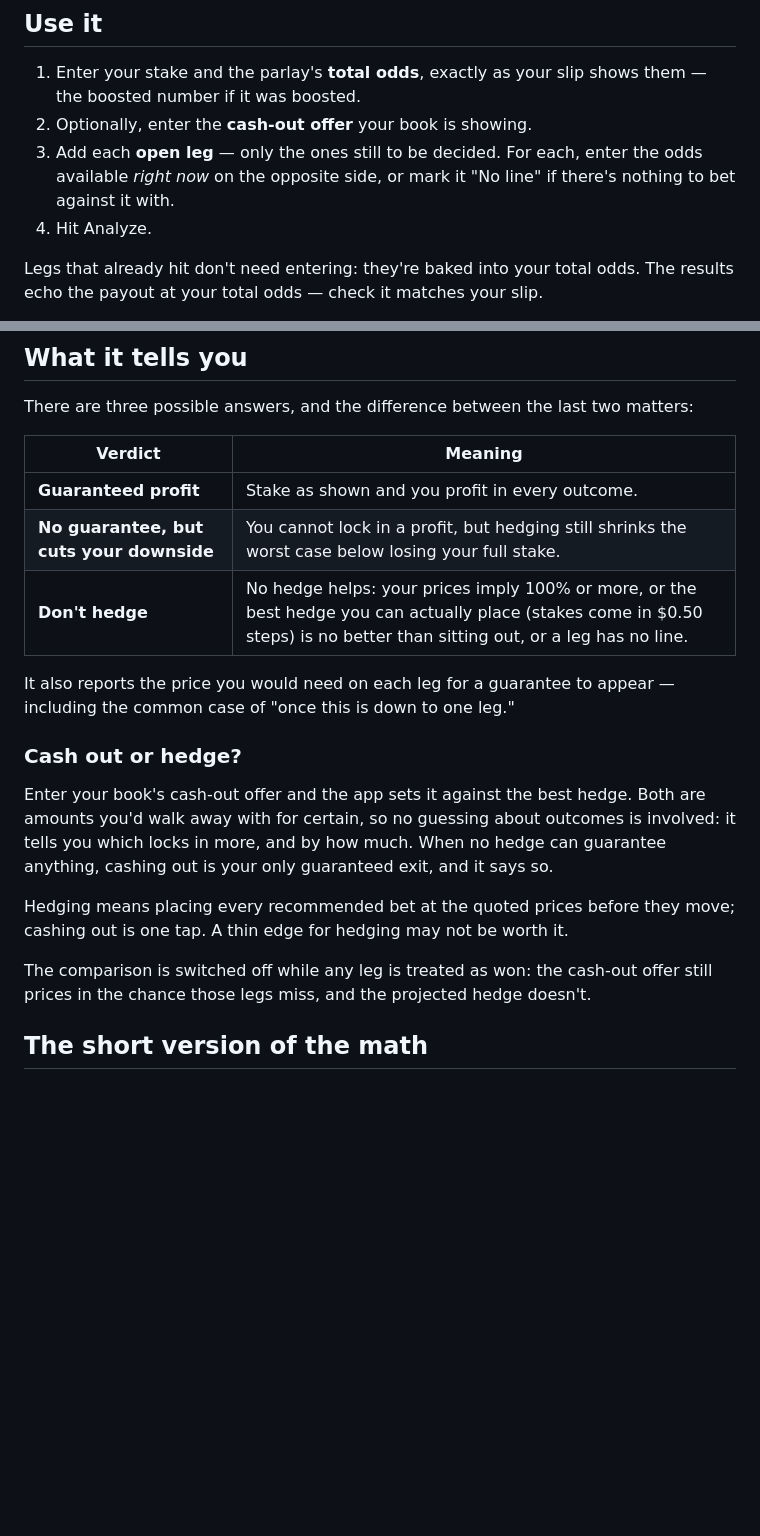
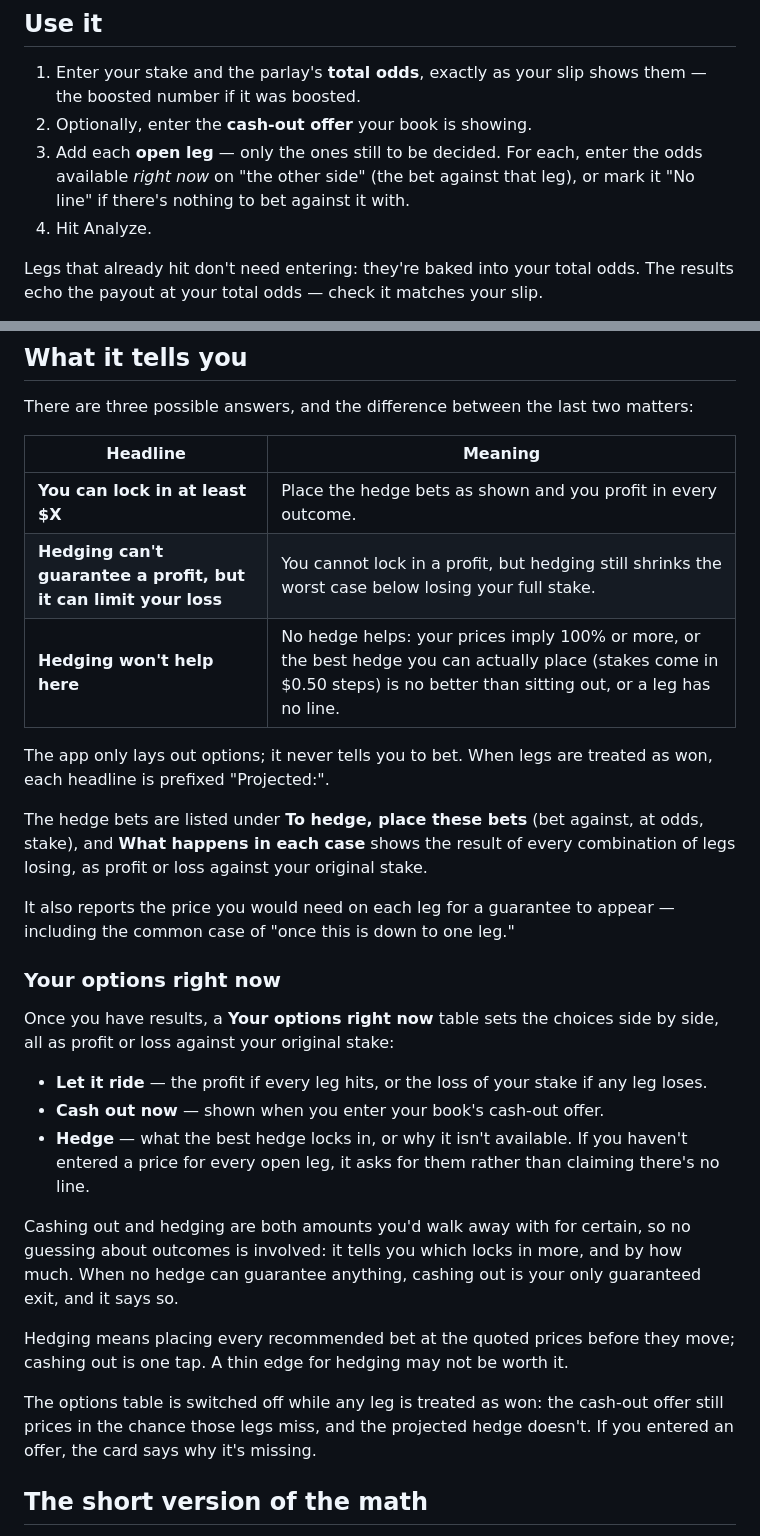
Before and after one commit to bkamisar/Hedgemaster, a Markdown page: README.md, 2 parts joined by grey strips. GitHub-like rendering; blank space fills up the shorter version.

Commit message:
Describe the plain-language results in the README
Co-Authored-By: Claude Sonnet 5.5 <noreply@anthropic.com>

```diff
--- a/README.md
+++ b/README.md
@@ -12,8 +12,8 @@ between visits.
    them — the boosted number if it was boosted.
 2. Optionally, enter the **cash-out offer** your book is showing.
 3. Add each **open leg** — only the ones still to be decided. For each, enter
-   the odds available *right now* on the opposite side, or mark it "No line"
-   if there's nothing to bet against it with.
+   the odds available *right now* on "the other side" (the bet against that
+   leg), or mark it "No line" if there's nothing to bet against it with.
 4. Hit Analyze.
 
 Legs that already hit don't need entering: they're baked into your total odds.
@@ -48,29 +48,45 @@ win.
 There are three possible answers, and the difference between the last two
 matters:
 
-| Verdict | Meaning |
+| Headline | Meaning |
 |---|---|
-| **Guaranteed profit** | Stake as shown and you profit in every outcome. |
-| **No guarantee, but cuts your downside** | You cannot lock in a profit, but hedging still shrinks the worst case below losing your full stake. |
-| **Don't hedge** | No hedge helps: your prices imply 100% or more, or the best hedge you can actually place (stakes come in $0.50 steps) is no better than sitting out, or a leg has no line. |
+| **You can lock in at least $X** | Place the hedge bets as shown and you profit in every outcome. |
+| **Hedging can't guarantee a profit, but it can limit your loss** | You cannot lock in a profit, but hedging still shrinks the worst case below losing your full stake. |
+| **Hedging won't help here** | No hedge helps: your prices imply 100% or more, or the best hedge you can actually place (stakes come in $0.50 steps) is no better than sitting out, or a leg has no line. |
+
+The app only lays out options; it never tells you to bet. When legs are treated
+as won, each headline is prefixed "Projected:".
+
+The hedge bets are listed under **To hedge, place these bets** (bet against, at
+odds, stake), and **What happens in each case** shows the result of every
+combination of legs losing, as profit or loss against your original stake.
 
 It also reports the price you would need on each leg for a guarantee to
 appear — including the common case of "once this is down to one leg."
 
-### Cash out or hedge?
+### Your options right now
 
-Enter your book's cash-out offer and the app sets it against the best hedge.
-Both are amounts you'd walk away with for certain, so no guessing about
-outcomes is involved: it tells you which locks in more, and by how much. When
-no hedge can guarantee anything, cashing out is your only guaranteed exit, and
-it says so.
+Once you have results, a **Your options right now** table sets the choices side
+by side, all as profit or loss against your original stake:
+
+- **Let it ride** — the profit if every leg hits, or the loss of your stake if
+  any leg loses.
+- **Cash out now** — shown when you enter your book's cash-out offer.
+- **Hedge** — what the best hedge locks in, or why it isn't available. If you
+  haven't entered a price for every open leg, it asks for them rather than
+  claiming there's no line.
+
+Cashing out and hedging are both amounts you'd walk away with for certain, so
+no guessing about outcomes is involved: it tells you which locks in more, and
+by how much. When no hedge can guarantee anything, cashing out is your only
+guaranteed exit, and it says so.
 
 Hedging means placing every recommended bet at the quoted prices before they
 move; cashing out is one tap. A thin edge for hedging may not be worth it.
 
-The comparison is switched off while any leg is treated as won: the cash-out
+The options table is switched off while any leg is treated as won: the cash-out
 offer still prices in the chance those legs miss, and the projected hedge
-doesn't.
+doesn't. If you entered an offer, the card says why it's missing.
 
 ## The short version of the math
 
```
